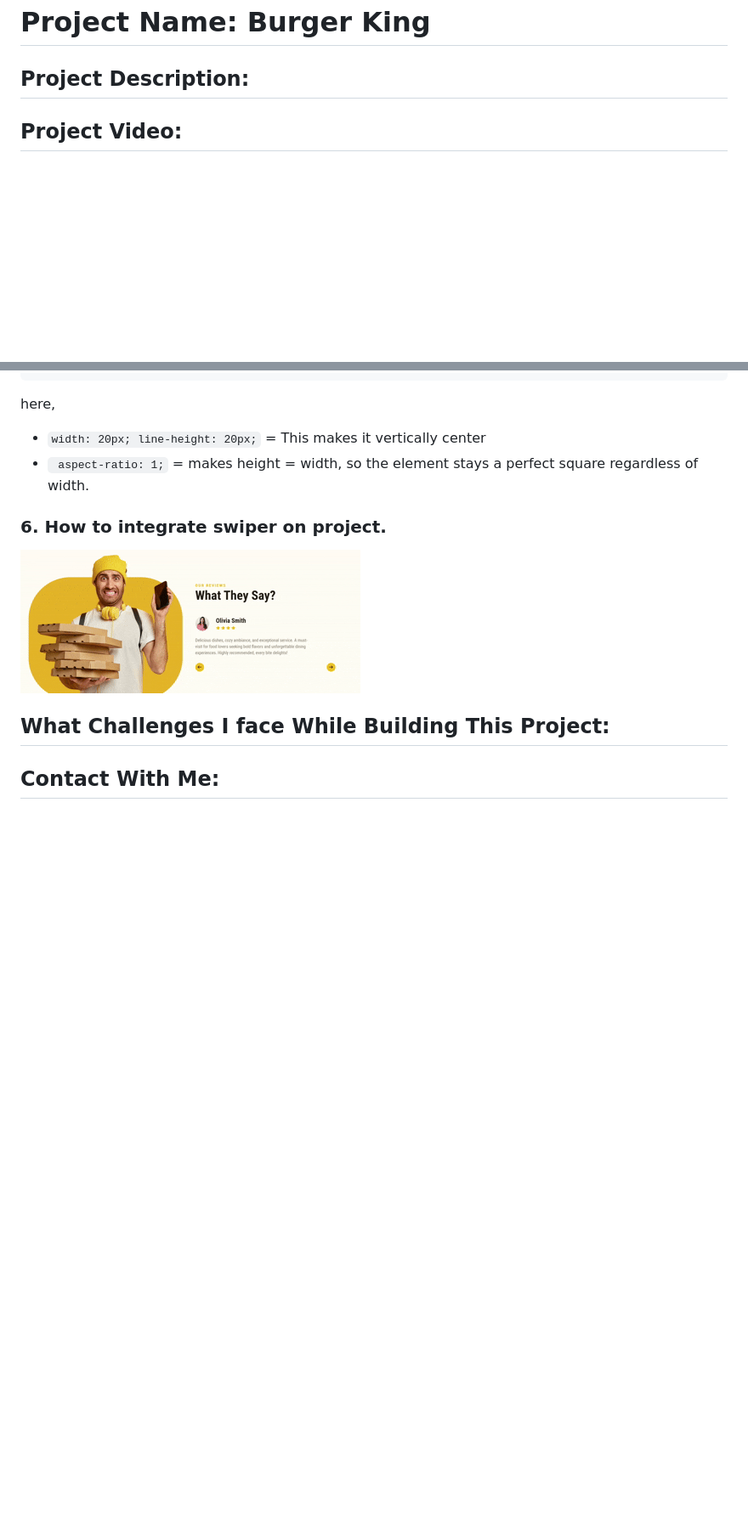
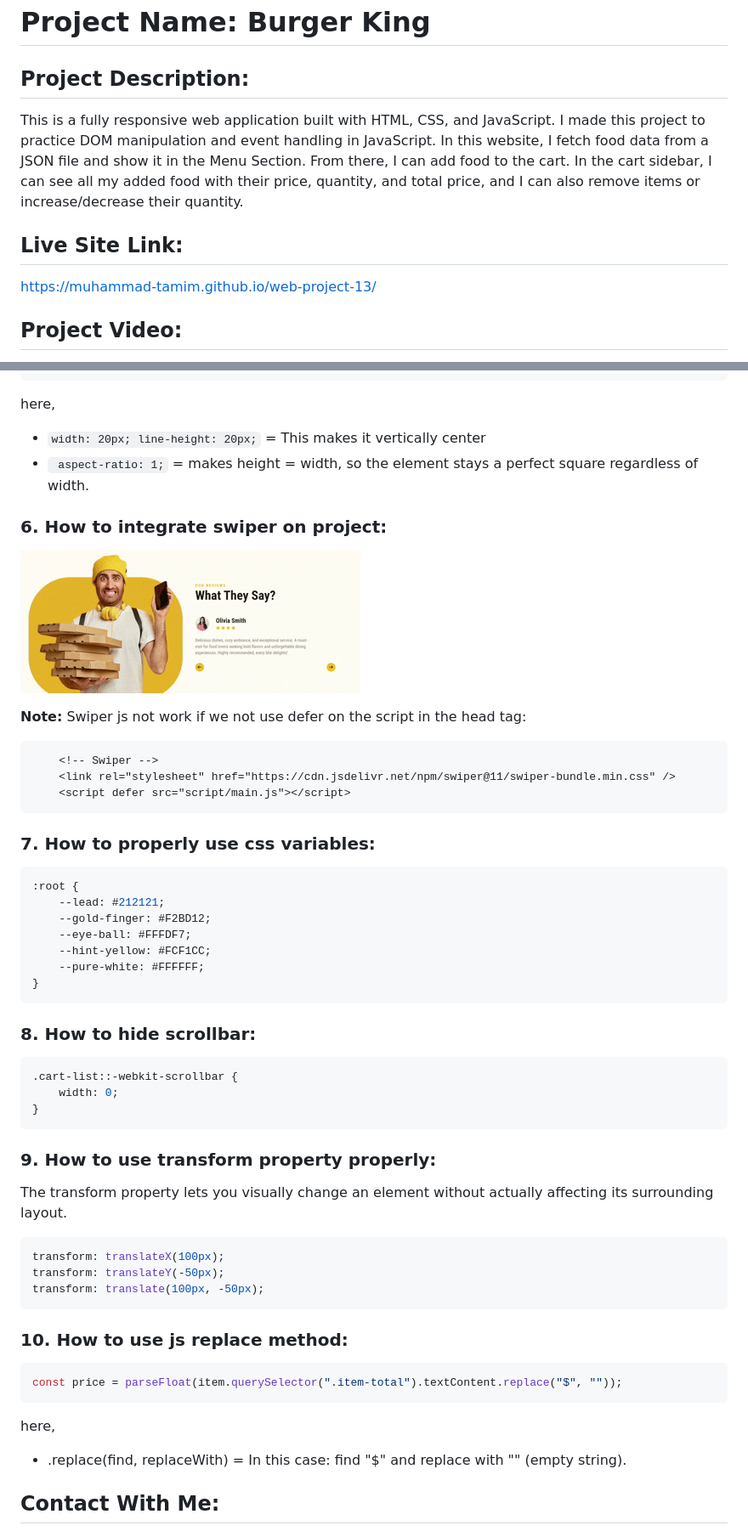
Before and after one commit to muhammad-tamim/web-project-13, a Markdown page: README.md, 2 parts joined by grey strips. Shown: that part at 85% size. GitHub-like rendering; blank space fills up the shorter version.

Commit message:
docs(README.md): update the docs with relevent content

````diff
--- a/README.md
+++ b/README.md
@@ -2,5 +2,12 @@
 
 ## Project Description:
 
+This is a fully responsive web application built with HTML, CSS, and JavaScript. I made this project to practice DOM manipulation and event handling in JavaScript. In this website, I fetch food data from a JSON file and show it in the Menu Section. From there, I can add food to the cart. In the cart sidebar, I can see all my added food with their price, quantity, and total price, and I can also remove items or increase/decrease their quantity.
+
+## Live Site Link:
+
+https://muhammad-tamim.github.io/web-project-13/
+
+
 ## Project Video:
 
@@ -149,12 +163,52 @@ here,
 - ``` aspect-ratio: 1;``` = makes height = width, so the element stays a perfect square regardless of width.
 
 
-### 6. How to integrate swiper on project.
+### 6. How to integrate swiper on project:
 
 ![Alt text](./assets/images/swiper.gif)
 
+**Note:** Swiper js not work if we not use defer on the script in the head tag:
 
-## What Challenges I face While Building This Project:
+```html
+    <!-- Swiper -->
+    <link rel="stylesheet" href="https://cdn.jsdelivr.net/npm/swiper@11/swiper-bundle.min.css" />
+    <script defer src="script/main.js"></script>
+```
+
+### 7. How to properly use css variables:
+
+```css
+:root {
+    --lead: #212121;
+    --gold-finger: #F2BD12;
+    --eye-ball: #FFFDF7;
+    --hint-yellow: #FCF1CC;
+    --pure-white: #FFFFFF;
+}
+```
+### 8. How to hide scrollbar:
+
+```css
+.cart-list::-webkit-scrollbar {
+    width: 0;
+}
+```
+
+### 9. How to use transform property properly:
+The transform property lets you visually change an element without actually affecting its surrounding layout.
+```css
+transform: translateX(100px);
+transform: translateY(-50px);
+transform: translate(100px, -50px);
+```
+
+### 10. How to use js replace method:
+
+```js
+const price = parseFloat(item.querySelector(".item-total").textContent.replace("$", ""));
+```
+here,
+- .replace(find, replaceWith) = In this case: find "$" and replace with "" (empty string).
 
 ## Contact With Me:
 
````
Also changed, not shown: other parts of README.md (+10 -3 lines), assets/images/humburger-menu.gif (added), 4 other files.
